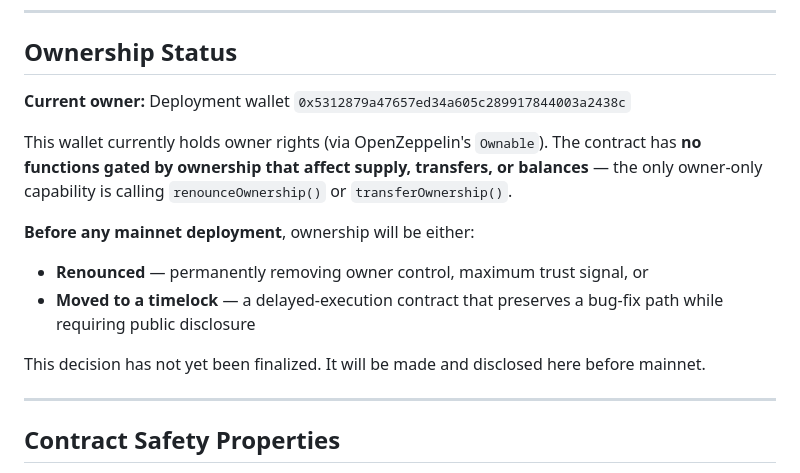
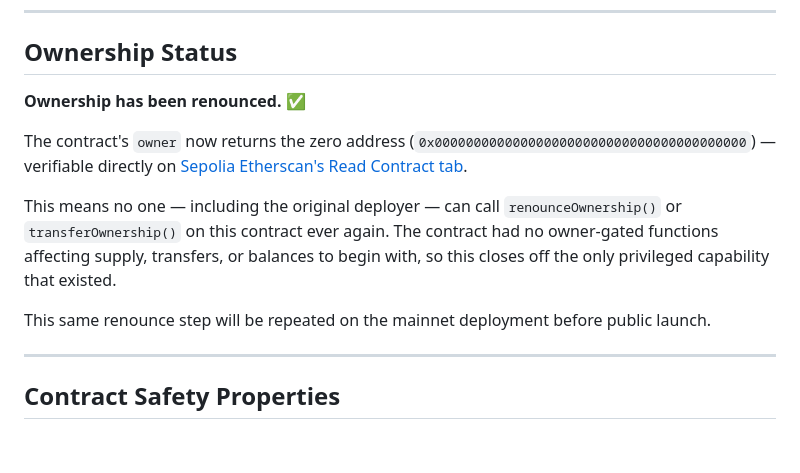
Before and after one commit to green365official-oss/green365-contracts, a Markdown page: Green365_Transparency_Page.md, the part around the change. Drawn GitHub-style; blank space fills up the shorter version.

Commit message:
Confirm ownership renounced on Sepolia
Owner now returns the zero address, verified on Sepolia Etherscan Read Contract. Updates the transparency page to reflect this permanent change.

```diff
--- a/Green365_Transparency_Page.md
+++ b/Green365_Transparency_Page.md
@@ -25,15 +25,13 @@
 
 ## Ownership Status
 
-**Current owner:** Deployment wallet `0x5312879a47657ed34a605c289917844003a2438c`
+**Ownership has been renounced.** ✅
 
-This wallet currently holds owner rights (via OpenZeppelin's `Ownable`). The contract has **no functions gated by ownership that affect supply, transfers, or balances** — the only owner-only capability is calling `renounceOwnership()` or `transferOwnership()`.
+The contract's `owner` now returns the zero address (`0x0000000000000000000000000000000000000000`) — verifiable directly on [Sepolia Etherscan's Read Contract tab](https://sepolia.etherscan.io/address/0xa9e572cD565813B4CB8a14d5893c5fA452487474#readContract).
 
-**Before any mainnet deployment**, ownership will be either:
-- **Renounced** — permanently removing owner control, maximum trust signal, or
-- **Moved to a timelock** — a delayed-execution contract that preserves a bug-fix path while requiring public disclosure
+This means no one — including the original deployer — can call `renounceOwnership()` or `transferOwnership()` on this contract ever again. The contract had no owner-gated functions affecting supply, transfers, or balances to begin with, so this closes off the only privileged capability that existed.
 
-This decision has not yet been finalized. It will be made and disclosed here before mainnet.
+This same renounce step will be repeated on the mainnet deployment before public launch.
 
 ---
 
```
